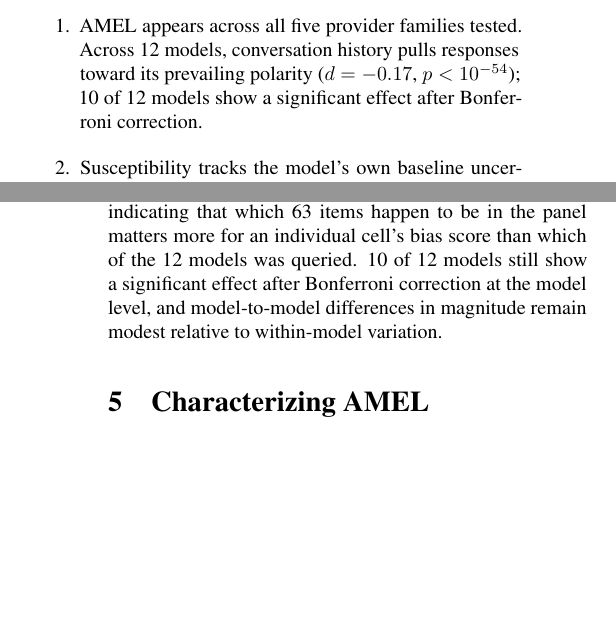
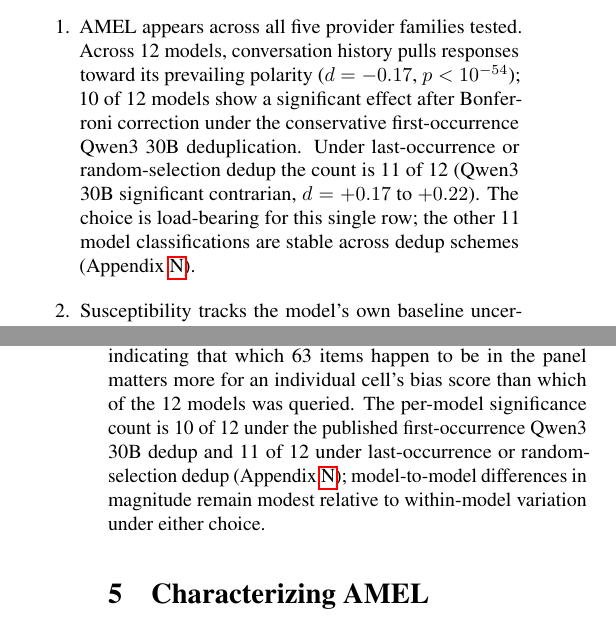
Before and after one commit to chutapp/amel, a LaTeX paper (paper/main.tex): two parts of the columns of pages 1 and 10 of 21, joined at a grey line, cut so that both start at the same text, the shorter picture padded with empty space. Compiled offline with pdfLaTeX.

Commit message:
demote the 10/12 headline so the Qwen3 30B dedup choice is visible
The "10 of 12 models significant after Bonferroni" line depends
silently on first-occurrence deduplication for the Qwen3 30B run.
Under last-occurrence or random-selection dedup the count is 11/12
(Qwen3 30B becomes a significant contrarian, d=+0.17 to +0.22 vs
the published d=+0.10 n.s.). Appendix N already lists all three
dedup outcomes; pull that contingency forward into the headline
finding (§1), the mixed-effects appendix, and the §6 Discussion so
the load-bearing methodological choice is not buried.

Wording elsewhere left intact (per-model results section, model
table) since they already disclose the contingency.

```diff
--- a/paper/main.tex
+++ b/paper/main.tex
@@ -74,7 +74,7 @@ A few clarifications up front. AMEL is not sycophancy \cite{sharma2024understand
 
 Main findings:
 \begin{enumerate}
-    \item AMEL appears across all five provider families tested. Across 12 models, conversation history pulls responses toward its prevailing polarity ($d = -0.17$, $p < 10^{-54}$); 10 of 12 models show a significant effect after Bonferroni correction.
+    \item AMEL appears across all five provider families tested. Across 12 models, conversation history pulls responses toward its prevailing polarity ($d = -0.17$, $p < 10^{-54}$); 10 of 12 models show a significant effect after Bonferroni correction under the conservative first-occurrence Qwen3 30B deduplication. Under last-occurrence or random-selection dedup the count is 11 of 12 (Qwen3 30B significant contrarian, $d = +0.17$ to $+0.22$). The choice is load-bearing for this single row; the other 11 model classifications are stable across dedup schemes (Appendix~\ref{app:dedup}).
     \item Susceptibility tracks the model's own baseline uncertainty. Items where the model is genuinely uncertain at baseline (nonzero binary entropy of $P(\text{yes}|\text{baseline})$) absorb $\approx 2\times$ more bias than items where the baseline is deterministic ($d = -0.36$ vs.\ $d = -0.15$). The author-coded ``ambiguous'' label predicts bias size only because some author-ambiguous items are also empirically uncertain; among items the model already finds clear-cut, author labels add little (Section~\ref{sec:empirical_entropy}).
     \item Negative history biases more than positive history: paired per-item $|BS|$ ratio $1.52\times$ ($t = 13.03$, $p < 10^{-37}$, $n = 2{,}733$). Marginal means give $\approx 2\times$ but mix item composition across cells; the paired test is the cleaner statistic.
     \item Bias saturates early. Five turns of skewed history produce the same shift as fifty (Spearman $|r| < 0.01$, $p = 0.92$; OLS slope $-4 \times 10^{-5}$ BS/turn, $p = 0.84$). The model recognizes the pattern fast and additional examples do not strengthen it.
@@ -511,7 +511,7 @@ A mixed-effects model (Section~\ref{sec:mixed}) confirms these patterns while ac
 
 To account for the hierarchical structure of my data (observations nested within models), I fit a linear mixed-effects model: $BS \sim \text{polarity} \times \text{category}$ with random intercepts for model.
 The model confirms all major findings: the polarity$\times$category interaction is significant ($p < 0.001$), with yes-saturated$\times$clear-negative showing the strongest interaction ($\beta = -0.196$, $z = -9.88$, $p < 10^{-22}$).
-The crossed-RE specification partitions variance into model (ICC $= 0.026$, 2.6\%), item (ICC $= 0.066$, 6.6\%), and residual: item-level clustering is roughly $2.5\times$ the between-model component, indicating that which 63 items happen to be in the panel matters more for an individual cell's bias score than which of the 12 models was queried. 10 of 12 models still show a significant effect after Bonferroni correction at the model level, and model-to-model differences in magnitude remain modest relative to within-model variation.
+The crossed-RE specification partitions variance into model (ICC $= 0.026$, 2.6\%), item (ICC $= 0.066$, 6.6\%), and residual: item-level clustering is roughly $2.5\times$ the between-model component, indicating that which 63 items happen to be in the panel matters more for an individual cell's bias score than which of the 12 models was queried. The per-model significance count is 10 of 12 under the published first-occurrence Qwen3 30B dedup and 11 of 12 under last-occurrence or random-selection dedup (Appendix~\ref{app:dedup}); model-to-model differences in magnitude remain modest relative to within-model variation under either choice.
 
 
 \section{Characterizing AMEL}
```
Also changed, not shown: paper/main.pdf, paper/main.tex (2 more changed lines).
